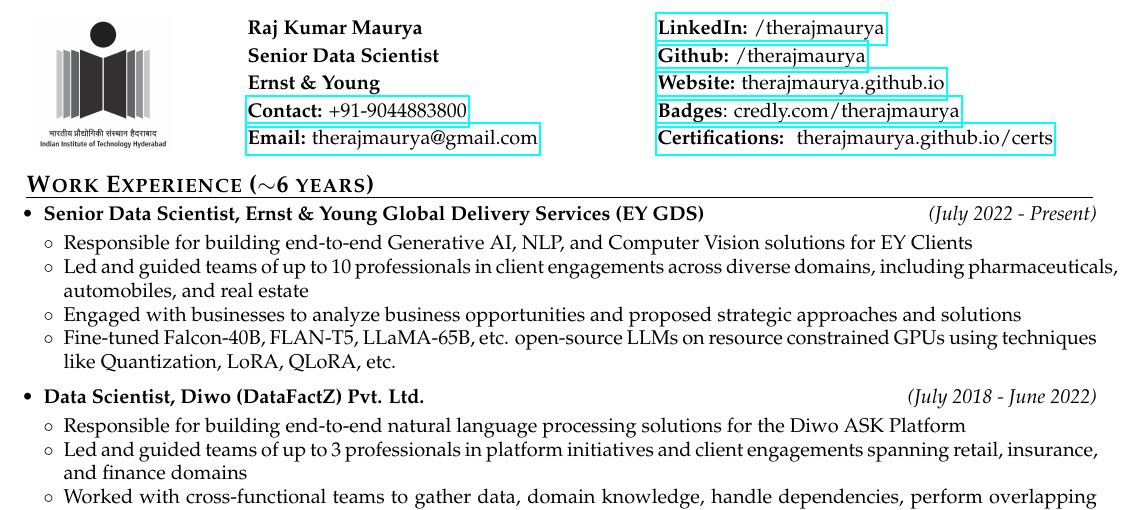
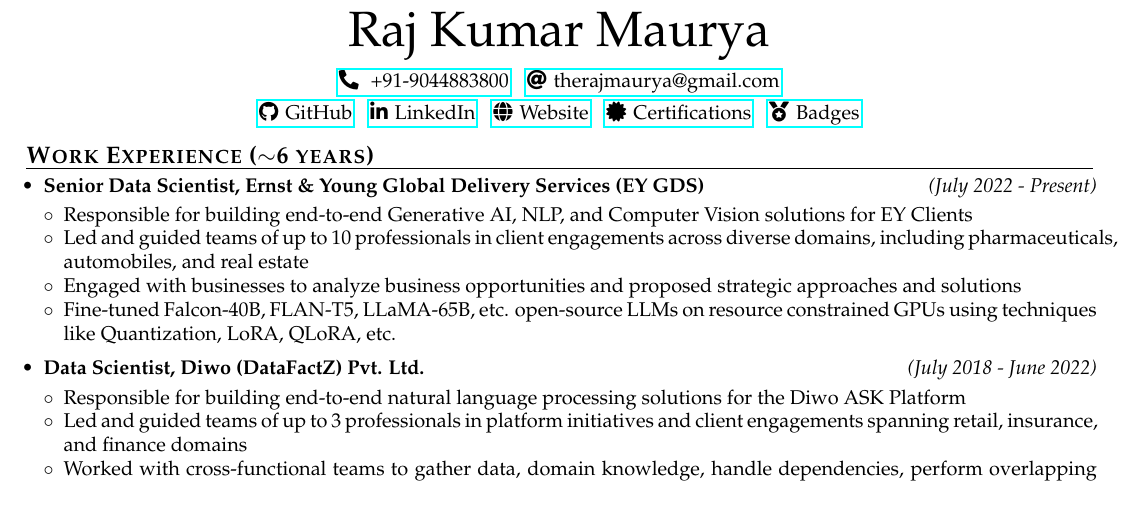
Before and after one commit to therajmaurya/latex-resume, a LaTeX CV (my-resume-2pg.tex): part of page 1 of 2, cut so that both start at the same text. Compiled offline with pdfLaTeX.

Commit message:
Top header changed

```diff
--- a/my-resume-2pg.tex
+++ b/my-resume-2pg.tex
@@ -8,6 +8,7 @@
 \usepackage{url}
 \usepackage{palatino}
 \usepackage{booktabs}
+\usepackage{fontawesome5}
 \usepackage[colorinlistoftodos]{todonotes}
 \fontfamily{SansSerif}
 \selectfont
@@ -87,29 +88,52 @@
 % \hspace{0.2cm}\\
 % \hspace{0.2cm}\\
 
-\begin{table}
-    \begin{minipage}{0.15\linewidth}
-        \centering
-        \includegraphics[width=25mm]{iith_logo_black.jpg}
-    \end{minipage}
-    \begin{minipage}{0.65\linewidth}
-        %\centering
-        \setlength{\tabcolsep}{30pt}
-        \def\arraystretch{1.15}
-        \begin{tabular}{ll}
-            \textbf{Raj Kumar Maurya}  &  \href{https://www.linkedin.com/in/therajmaurya}{\textbf{LinkedIn:} /therajmaurya}\\
-            \textbf{Senior Data Scientist} &
-            \href{https://github.com/therajmaurya}{\textbf{Github:} /therajmaurya}\\
-            \textbf{Ernst \& Young} &
-            \href{https://therajmaurya.github.io}{\textbf{Website:} therajmaurya.github.io}\\
-            \href{tel:+919044883800}{\textbf{Contact:} +91-9044883800} & \href{https://www.credly.com/users/therajmaurya/badges}{\textbf{Badges}: credly.com/therajmaurya}\\
-            \href{mailto:therajmaurya@gmail.com}{\textbf{Email:} therajmaurya@gmail.com} &
-            \href{https://therajmaurya.github.io/certs}
-            {\textbf{Certifications: } therajmaurya.github.io/certs}
-        \end{tabular}
-    \end{minipage}\hfill
-\\[-0.4cm]
-\end{table}
+% \begin{table}
+%     % \begin{minipage}{0.15\linewidth}
+%     %     \centering
+%     %     \includegraphics[width=25mm]{iith_logo_black.jpg}
+%     % \end{minipage}
+%     \begin{minipage}{0.65\linewidth}
+%         %\centering
+%         \setlength{\tabcolsep}{2pt}
+%         \def\arraystretch{1.15}
+%         \begin{tabular}{ll}
+%             \textbf{Raj Kumar Maurya}  &  \href{https://www.linkedin.com/in/therajmaurya}{\textbf{LinkedIn:} /therajmaurya}\\
+%             \textbf{Senior Data Scientist} &
+%             \href{https://github.com/therajmaurya}{\textbf{Github:} /therajmaurya}\\
+%             \textbf{Ernst \& Young} &
+%             \href{https://therajmaurya.github.io}{\textbf{Website:} therajmaurya.github.io}\\
+%             \href{tel:+919044883800}{\textbf{Contact:} +91-9044883800} & \href{https://www.credly.com/users/therajmaurya/badges}{\textbf{Badges}: credly.com/therajmaurya}\\
+%             \href{mailto:therajmaurya@gmail.com}{\textbf{Email:} therajmaurya@gmail.com} &
+%             \href{https://therajmaurya.github.io/certs}
+%             {\textbf{Certifications: } therajmaurya.github.io/certs}
+%         \end{tabular}
+%     \end{minipage}\hfill
+% \\[-0.4cm]
+% \end{table}
+\begin{center}
+  {\Huge Raj Kumar Maurya}\\[4pt]
+  % $\bullet$
+  \href{tel:+919044883800}{\faPhone* \hspace{1pt}  +91-9044883800} \hspace{4pt}
+    % $\bullet$
+    \href{mailto:therajmaurya@gmail.com}{\faAt \hspace{1pt} therajmaurya@gmail.com} \\[4pt]
+    % $\bullet$
+    \href{https://github.com/therajmaurya}{\faGithub \hspace{1pt} GitHub}
+    % $\bullet$
+    \hspace{4pt}
+    \href{https://www.linkedin.com/in/therajmaurya}{\faLinkedinIn \hspace{1pt} LinkedIn}
+    % $\bullet$
+    \hspace{4pt}
+    \href{https://therajmaurya.github.io}{\faGlobe \hspace{1pt} Website}
+    % $\bullet$
+    \hspace{4pt}
+    \href{https://therajmaurya.github.io/certs}
+    {\faCertificate \hspace{1pt} Certifications}
+    % $\bullet$
+    \hspace{4pt}
+    \href{https://www.credly.com/users/therajmaurya/badges}{\faMedal \hspace{1pt} Badges}
+
+\end{center}
 
 
 \noindent
```
